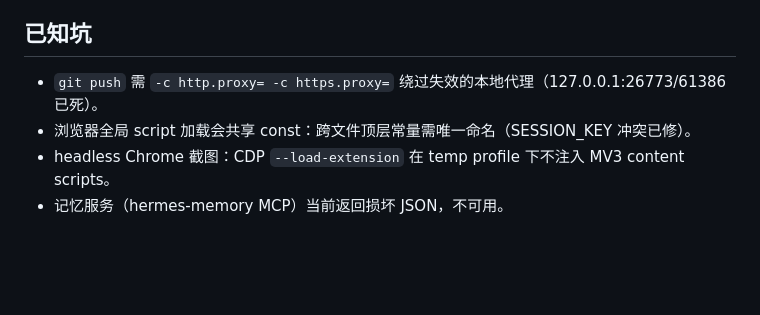
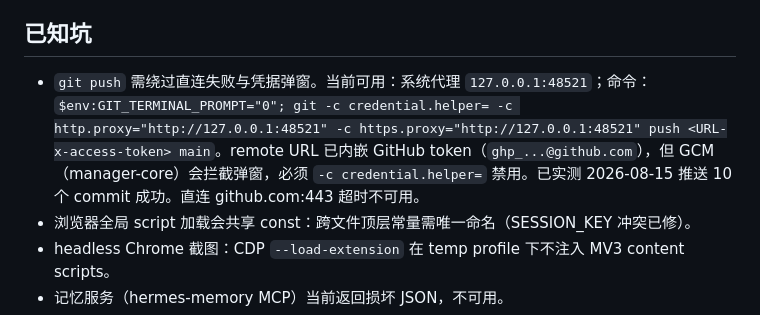
Before and after one commit to mldlbs/mio-browser-agent, a Markdown page: AGENTS.md, the part around the change. Rendered like a GitHub page; blank space fills up the shorter version.

Commit message:
docs: 更新 git push 代理/凭据避坑（当前可用代理 127.0.0.1:48521）

```diff
--- a/AGENTS.md
+++ b/AGENTS.md
@@ -86,7 +86,7 @@ node tests/cdp/cws-screenshots.js  # 商店截图
 
 ## 已知坑
 
-- `git push` 需 `-c http.proxy= -c https.proxy=` 绕过失效的本地代理（127.0.0.1:26773/61386 已死）。
+- `git push` 需绕过直连失败与凭据弹窗。当前可用：系统代理 `127.0.0.1:48521`；命令：`$env:GIT_TERMINAL_PROMPT="0"; git -c credential.helper= -c http.proxy="http://127.0.0.1:48521" -c https.proxy="http://127.0.0.1:48521" push <URL-x-access-token> main`。remote URL 已内嵌 GitHub token（`ghp_...@github.com`），但 GCM（manager-core）会拦截弹窗，必须 `-c credential.helper=` 禁用。已实测 2026-08-15 推送 10 个 commit 成功。直连 github.com:443 超时不可用。
 - 浏览器全局 script 加载会共享 const：跨文件顶层常量需唯一命名（SESSION_KEY 冲突已修）。
 - headless Chrome 截图：CDP `--load-extension` 在 temp profile 下不注入 MV3 content scripts。
 - 记忆服务（hermes-memory MCP）当前返回损坏 JSON，不可用。
```
